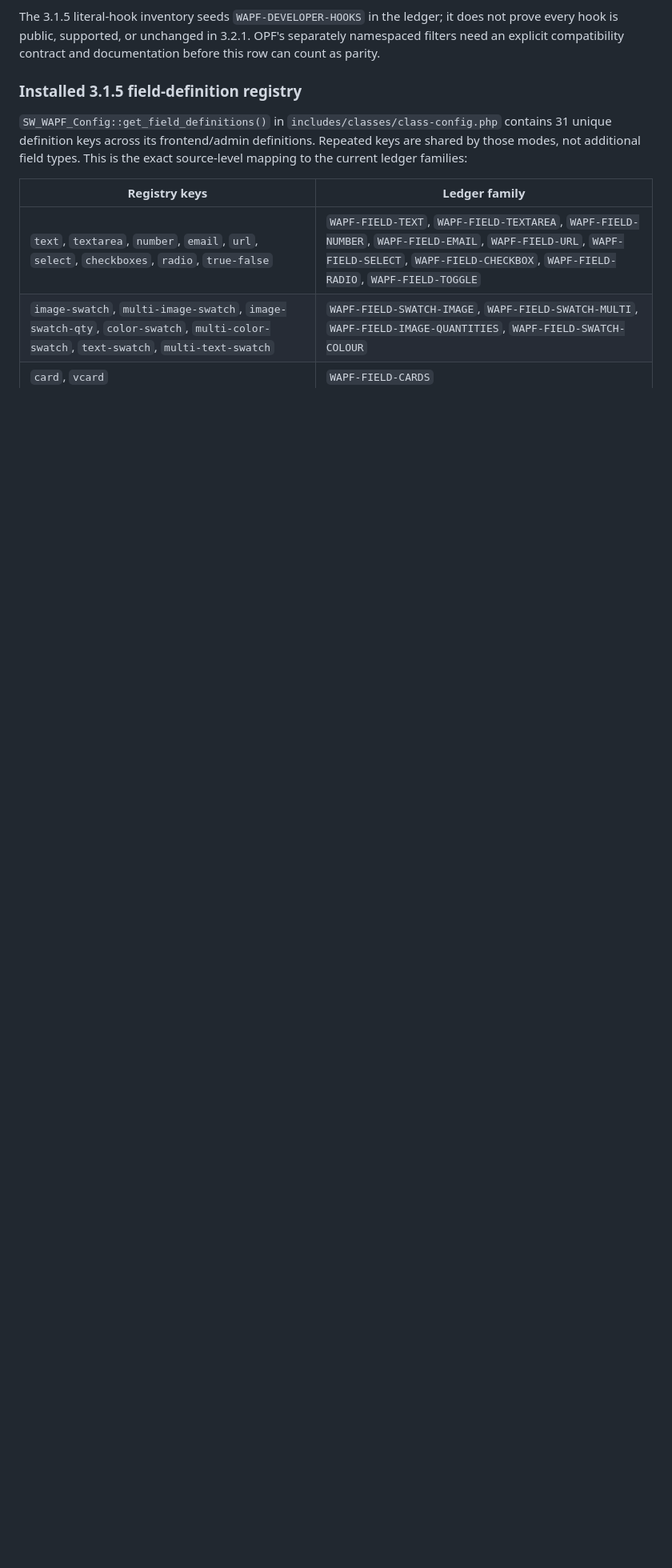
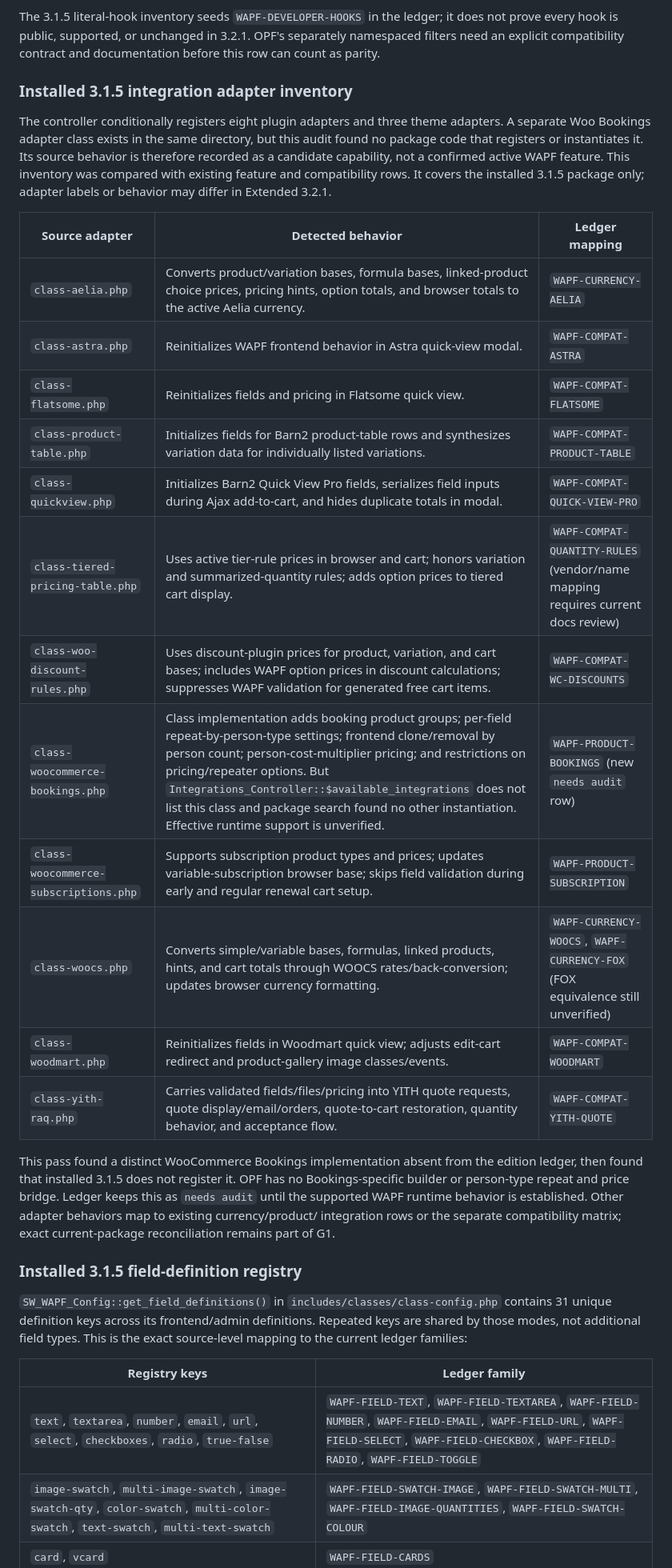
Before and after one commit to netwokersllc/open-product-fields-for-woocommerce, a Markdown page: docs/compatibility/WAPF-EXTENDED-3.1.5-SOURCE-AUDIT.md, the part around one of its changes. Shown at 80% size. GitHub-like rendering; blank space fills up the shorter version.

Commit message:
docs: map WAPF integration adapters

```diff
--- a/docs/compatibility/WAPF-EXTENDED-3.1.5-SOURCE-AUDIT.md
+++ b/docs/compatibility/WAPF-EXTENDED-3.1.5-SOURCE-AUDIT.md
@@ -70,6 +70,39 @@ The 3.1.5 literal-hook inventory seeds `WAPF-DEVELOPER-HOOKS` in the ledger;
 it does not prove every hook is public, supported, or unchanged in 3.2.1. OPF's
 separately namespaced filters need an explicit compatibility contract and
 documentation before this row can count as parity.
+
+### Installed 3.1.5 integration adapter inventory
+
+The controller conditionally registers eight plugin adapters and three theme
+adapters. A separate Woo Bookings adapter class exists in the same directory,
+but this audit found no package code that registers or instantiates it. Its
+source behavior is therefore recorded as a candidate capability, not a
+confirmed active WAPF feature. This inventory was compared with existing feature and
+compatibility rows. It covers the installed 3.1.5 package only; adapter labels
+or behavior may differ in Extended 3.2.1.
+
+| Source adapter | Detected behavior | Ledger mapping |
+| --- | --- | --- |
+| `class-aelia.php` | Converts product/variation bases, formula bases, linked-product choice prices, pricing hints, option totals, and browser totals to the active Aelia currency. | `WAPF-CURRENCY-AELIA` |
+| `class-astra.php` | Reinitializes WAPF frontend behavior in Astra quick-view modal. | `WAPF-COMPAT-ASTRA` |
+| `class-flatsome.php` | Reinitializes fields and pricing in Flatsome quick view. | `WAPF-COMPAT-FLATSOME` |
+| `class-product-table.php` | Initializes fields for Barn2 product-table rows and synthesizes variation data for individually listed variations. | `WAPF-COMPAT-PRODUCT-TABLE` |
+| `class-quickview.php` | Initializes Barn2 Quick View Pro fields, serializes field inputs during Ajax add-to-cart, and hides duplicate totals in modal. | `WAPF-COMPAT-QUICK-VIEW-PRO` |
+| `class-tiered-pricing-table.php` | Uses active tier-rule prices in browser and cart; honors variation and summarized-quantity rules; adds option prices to tiered cart display. | `WAPF-COMPAT-QUANTITY-RULES` (vendor/name mapping requires current docs review) |
+| `class-woo-discount-rules.php` | Uses discount-plugin prices for product, variation, and cart bases; includes WAPF option prices in discount calculations; suppresses WAPF validation for generated free cart items. | `WAPF-COMPAT-WC-DISCOUNTS` |
+| `class-woocommerce-bookings.php` | Class implementation adds booking product groups; per-field repeat-by-person-type settings; frontend clone/removal by person count; person-cost-multiplier pricing; and restrictions on pricing/repeater options. But `Integrations_Controller::$available_integrations` does not list this class and package search found no other instantiation. Effective runtime support is unverified. | `WAPF-PRODUCT-BOOKINGS` (new `needs audit` row) |
+| `class-woocommerce-subscriptions.php` | Supports subscription product types and prices; updates variable-subscription browser base; skips field validation during early and regular renewal cart setup. | `WAPF-PRODUCT-SUBSCRIPTION` |
+| `class-woocs.php` | Converts simple/variable bases, formulas, linked products, hints, and cart totals through WOOCS rates/back-conversion; updates browser currency formatting. | `WAPF-CURRENCY-WOOCS`, `WAPF-CURRENCY-FOX` (FOX equivalence still unverified) |
+| `class-woodmart.php` | Reinitializes fields in Woodmart quick view; adjusts edit-cart redirect and product-gallery image classes/events. | `WAPF-COMPAT-WOODMART` |
+| `class-yith-raq.php` | Carries validated fields/files/pricing into YITH quote requests, quote display/email/orders, quote-to-cart restoration, quantity behavior, and acceptance flow. | `WAPF-COMPAT-YITH-QUOTE` |
+
+This pass found a distinct WooCommerce Bookings implementation absent from the
+edition ledger, then found that installed 3.1.5 does not register it. OPF has
+no Bookings-specific builder or person-type repeat and price bridge. Ledger
+keeps this as `needs audit` until the supported WAPF runtime behavior is
+established. Other adapter behaviors map to existing currency/product/
+integration rows or the separate compatibility matrix; exact current-package
+reconciliation remains part of G1.
 
 ### Installed 3.1.5 field-definition registry
 
```
Also changed, not shown: other parts of docs/compatibility/WAPF-EXTENDED-3.1.5-SOURCE-AUDIT.md (+8 -6 lines), docs/compatibility/OPF-1.0-ROADMAP.md (+8 -8 lines), docs/compatibility/WAPF-CAPABILITY-LEDGER.md (+6 -5 lines).
